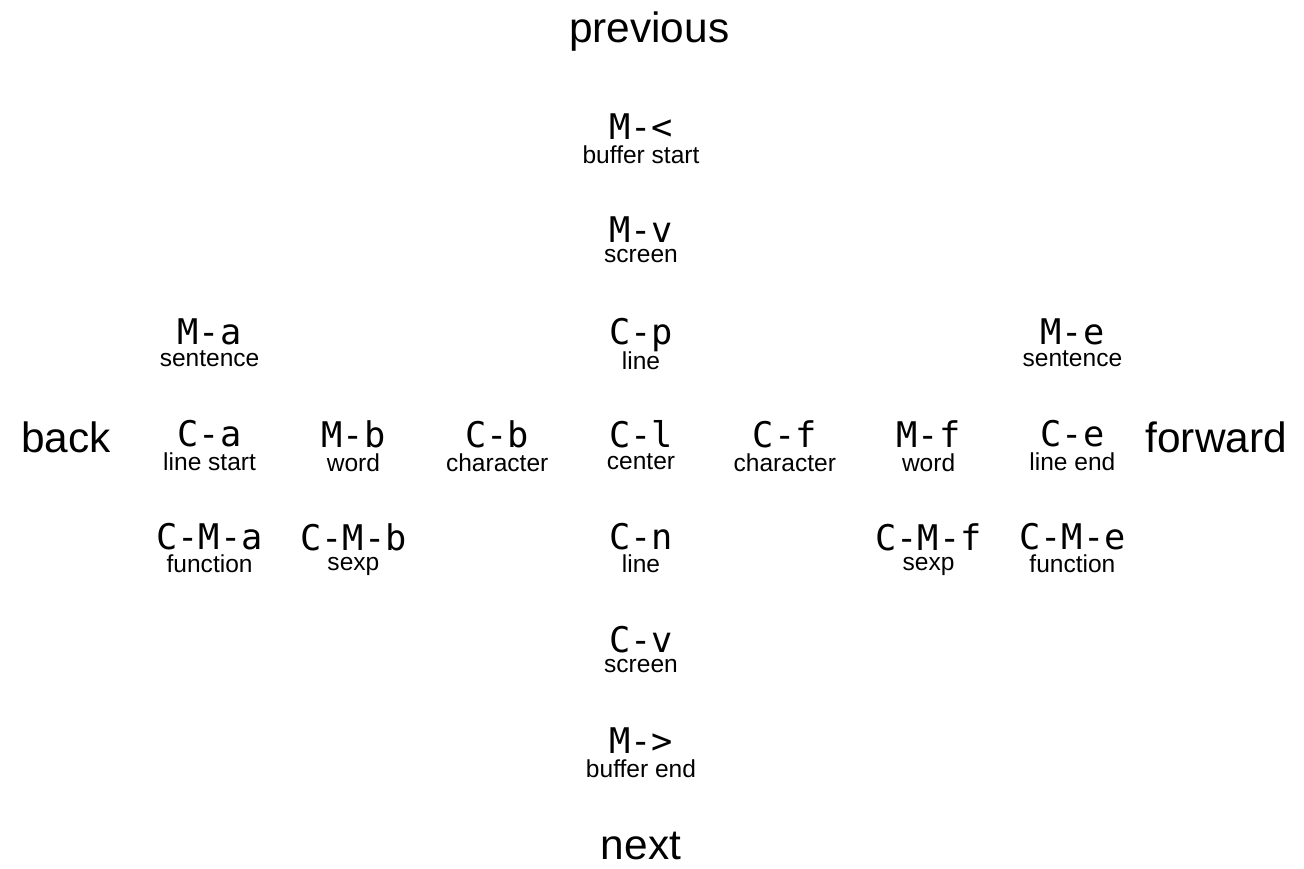
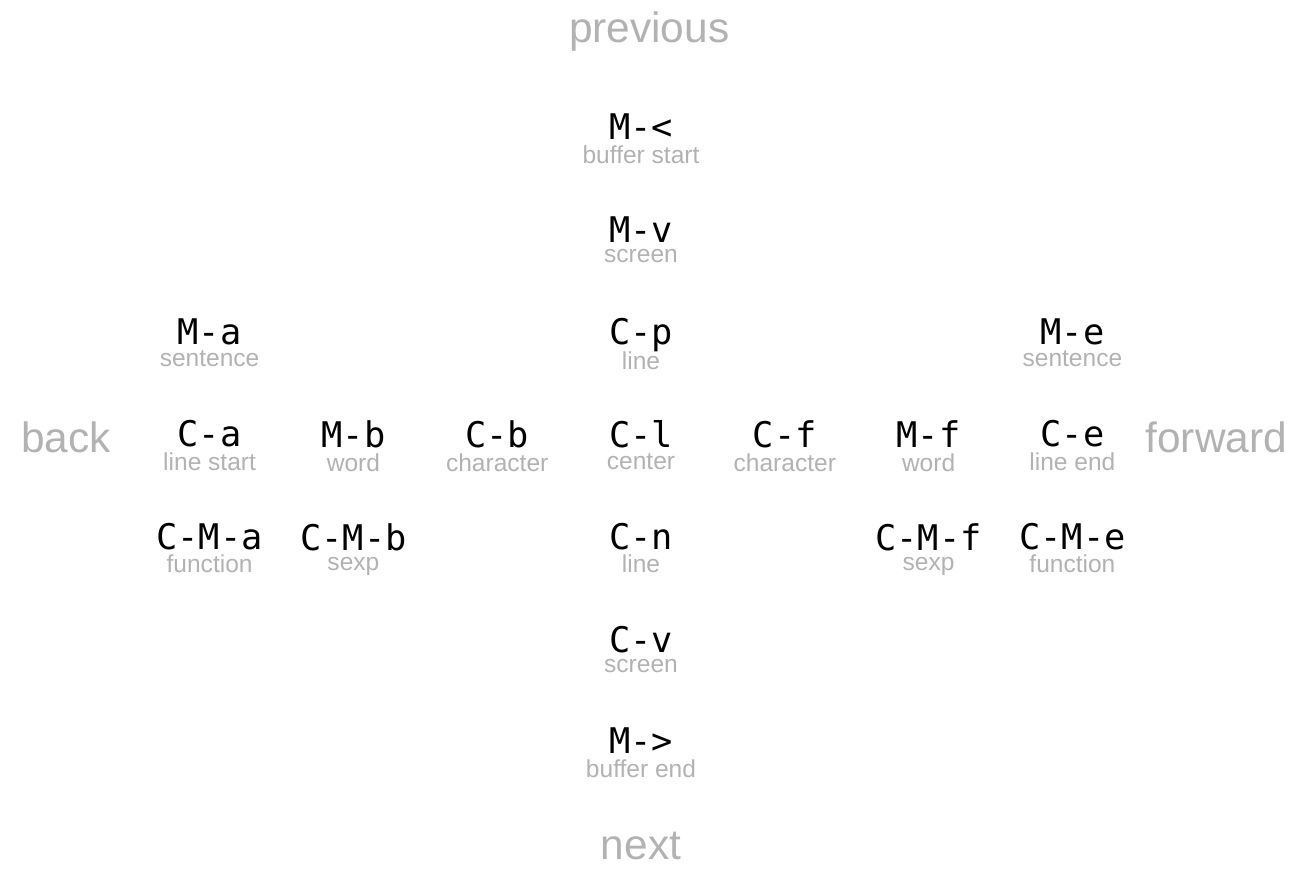
Before and after one commit to pdixon/emacs-movement, a LaTeX document (emacsMovement.tex): part of the page, cut so that both start at the same text. Compiled offline with XeLaTeX; a missing font is replaced by an installed copy or a similar font.

Commit message:
Lets add some color.

```diff
--- a/emacsMovement.tex
+++ b/emacsMovement.tex
@@ -8,12 +8,15 @@
 \setmonofont{Menlo}
 
 %\usepackage[colorgrid,texcoord]{eso-pic}
+\usepackage{color}
+\definecolor{gray}{gray}{0.7}
 
 \pagestyle{empty}
 
 \TPGrid[15mm,10mm]{9}{9}
 
-\newcommand{\bind}[2]{\begin{tabular}{c} \huge{\texttt{#1}} \\ \Large{#2} \end{tabular}}
+\newcommand{\bind}[2]{\begin{tabular}{c} \huge{\texttt{#1}} \\ \textcolor{gray}{\Large{#2}} \end{tabular}}
+\newcommand{\mylabel}[1]{\textcolor{gray}{\Huge{#1}}}
 \newcommand{\mybox}[3]{\centering \begin{textblock}{1}[0.5,0.5](#1,#2) #3 \end{textblock}}
 
 \begin{document}
@@ -41,11 +44,11 @@
   \mybox{2}{6}{\bind{C-M-a}{function}}
   \mybox{8}{6}{\bind{C-M-e}{function}}
 
-  \mybox{1}{5}{\Huge{back}}
-  \mybox{9}{5}{\Huge{forward}}
+  \mybox{1}{5}{\mylabel{back}}
+  \mybox{9}{5}{\mylabel{forward}}
 
-  \mybox{5}{1}{\Huge{previous}}
-  \mybox{5}{9}{\Huge{next}}
+  \mybox{5}{1}{\mylabel{previous}}
+  \mybox{5}{9}{\mylabel{next}}
 
 
 \end{document}
```
